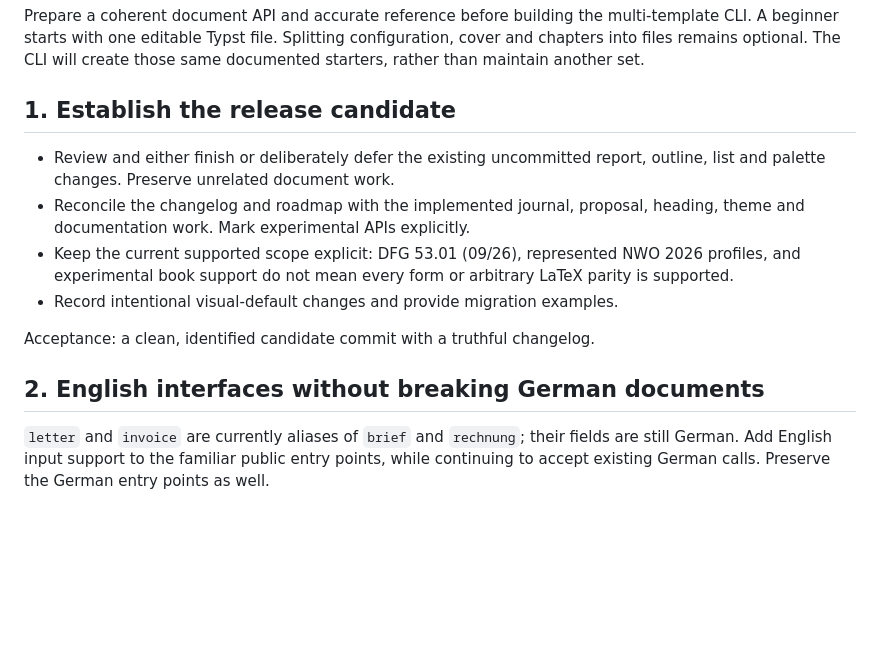
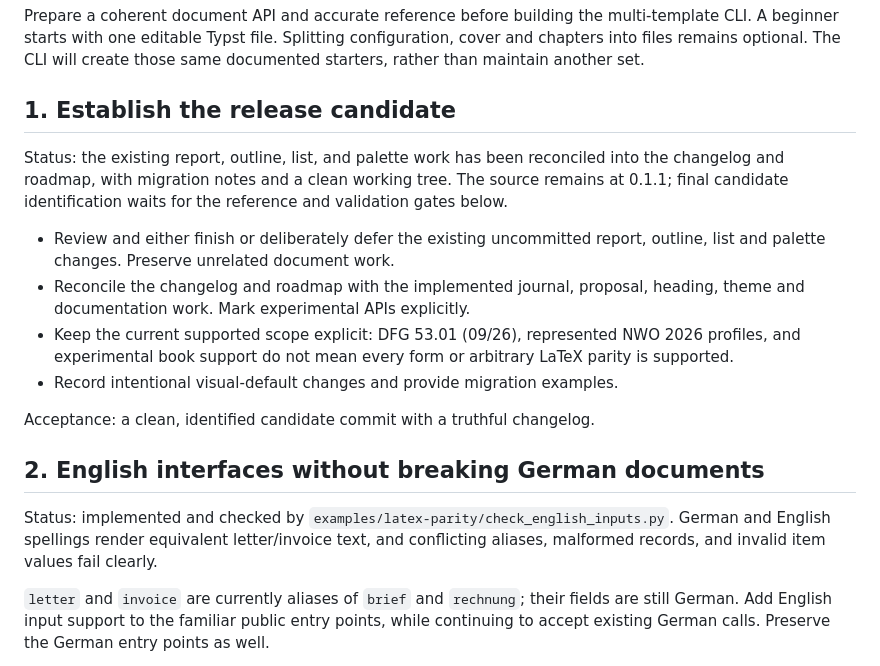
Before and after one commit to kylekahraman/satz, a Markdown page: docs/release-0.2.0-plan.md, the part around the change. Rendered like a GitHub page; blank space fills up the shorter version.

Commit message:
Record release-plan gate status

```diff
--- a/docs/release-0.2.0-plan.md
+++ b/docs/release-0.2.0-plan.md
@@ -13,6 +13,11 @@ create those same documented starters, rather than maintain another set.
 
 ## 1. Establish the release candidate
 
+Status: the existing report, outline, list, and palette work has been
+reconciled into the changelog and roadmap, with migration notes and a clean
+working tree. The source remains at 0.1.1; final candidate identification
+waits for the reference and validation gates below.
+
 - Review and either finish or deliberately defer the existing uncommitted
   report, outline, list and palette changes. Preserve unrelated document work.
 - Reconcile the changelog and roadmap with the implemented journal, proposal,
@@ -25,6 +30,10 @@ create those same documented starters, rather than maintain another set.
 Acceptance: a clean, identified candidate commit with a truthful changelog.
 
 ## 2. English interfaces without breaking German documents
+
+Status: implemented and checked by `examples/latex-parity/check_english_inputs.py`.
+German and English spellings render equivalent letter/invoice text, and
+conflicting aliases, malformed records, and invalid item values fail clearly.
 
 `letter` and `invoice` are currently aliases of `brief` and `rechnung`; their
 fields are still German. Add English input support to the familiar public
```
